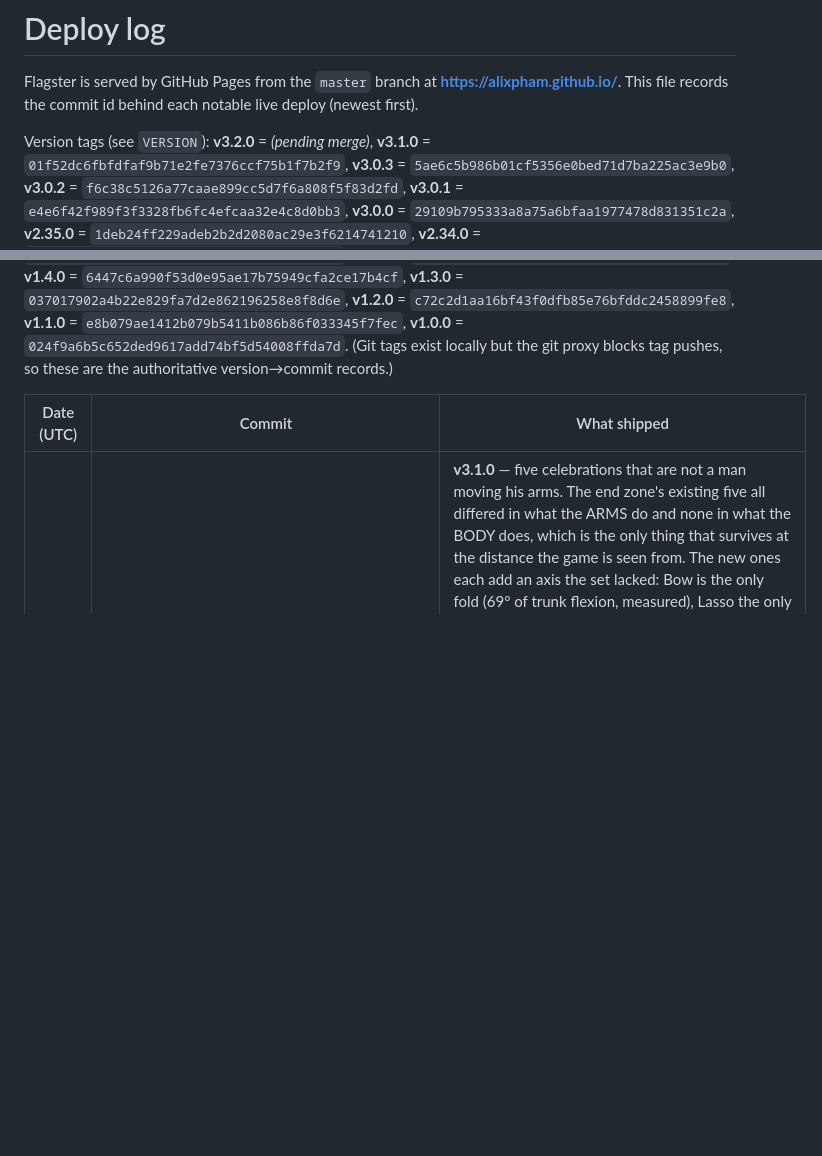
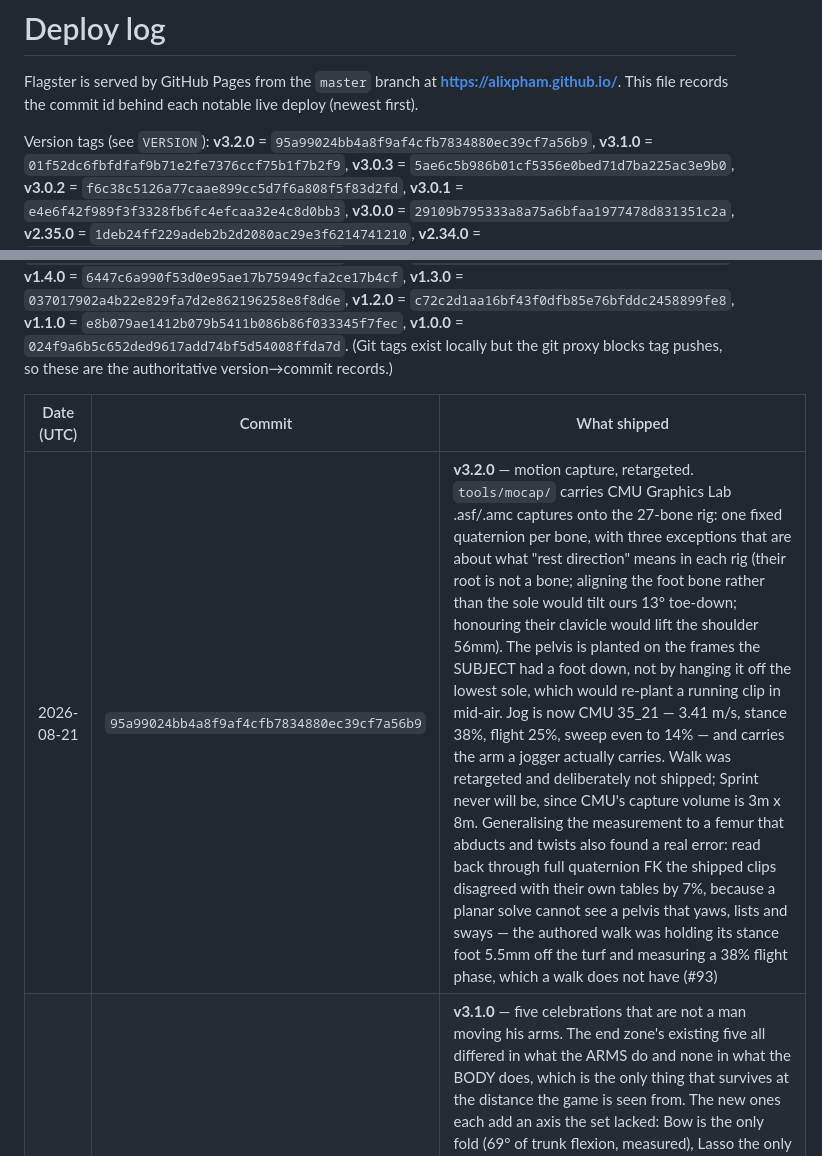
Before and after one commit to alixpham/alixpham.github.io, a Markdown page: DEPLOY.md, 2 parts joined by grey strips. GitHub-like rendering; blank space fills up the shorter version.

Commit message:
Record the v3.2.0 commit id in DEPLOY.md (#94)
The commit itself left the SHA as _(pending merge)_, since it cannot know
the squash id before the squash exists.


Claude-Session: https://claude.ai/code/session_0161HQJtT63LMaU39voAX9SM

Co-authored-by: Claude <noreply@anthropic.com>

```diff
--- a/DEPLOY.md
+++ b/DEPLOY.md
@@ -4,7 +4,7 @@ Flagster is served by GitHub Pages from the `master` branch at
 **https://alixpham.github.io/**. This file records the commit id behind each
 notable live deploy (newest first).
 
-Version tags (see `VERSION`): **v3.2.0** = _(pending merge)_,
+Version tags (see `VERSION`): **v3.2.0** = `95a99024bb4a8f9af4cfb7834880ec39cf7a56b9`,
 **v3.1.0** = `01f52dc6fbfdfaf9b71e2fe7376ccf75b1f7b2f9`,
 **v3.0.3** = `5ae6c5b986b01cf5356e0bed71d7ba225ac3e9b0`,
 **v3.0.2** = `f6c38c5126a77caae899cc5d7f6a808f5f83d2fd`,
@@ -66,6 +66,7 @@ git proxy blocks tag pushes, so these are the authoritative version→commit rec
 
 | Date (UTC) | Commit | What shipped |
 | --- | --- | --- |
+| 2026-08-21 | `95a99024bb4a8f9af4cfb7834880ec39cf7a56b9` | **v3.2.0** — motion capture, retargeted. `tools/mocap/` carries CMU Graphics Lab .asf/.amc captures onto the 27-bone rig: one fixed quaternion per bone, with three exceptions that are about what "rest direction" means in each rig (their root is not a bone; aligning the foot bone rather than the sole would tilt ours 13° toe-down; honouring their clavicle would lift the shoulder 56mm). The pelvis is planted on the frames the SUBJECT had a foot down, not by hanging it off the lowest sole, which would re-plant a running clip in mid-air. Jog is now CMU 35_21 — 3.41 m/s, stance 38%, flight 25%, sweep even to 14% — and carries the arm a jogger actually carries. Walk was retargeted and deliberately not shipped; Sprint never will be, since CMU's capture volume is 3m x 8m. Generalising the measurement to a femur that abducts and twists also found a real error: read back through full quaternion FK the shipped clips disagreed with their own tables by 7%, because a planar solve cannot see a pelvis that yaws, lists and sways — the authored walk was holding its stance foot 5.5mm off the turf and measuring a 38% flight phase, which a walk does not have (#93) |
 | 2026-08-21 | `01f52dc6fbfdfaf9b71e2fe7376ccf75b1f7b2f9` | **v3.1.0** — five celebrations that are not a man moving his arms. The end zone's existing five all differed in what the ARMS do and none in what the BODY does, which is the only thing that survives at the distance the game is seen from. The new ones each add an axis the set lacked: Bow is the only fold (69° of trunk flexion, measured), Lasso the only large moving element, Salute the only narrow one and the only man not waving, Griddy the only motion in the frontal plane below the pelvis, Point the first about the DOWN rather than the man. And the news stopped being told three identical ways — a touchdown gets the ridiculous end of the range, a takeaway the poses that hold still and stare, a first down a single beat from the carrier. Plus `tools/celebcheck.mjs` and `tools/posesheet.mjs` (#91) |
 | 2026-08-19 | `5ae6c5b986b01cf5356e0bed71d7ba225ac3e9b0` | **v3.0.3** — the neck was never reset. No clip in the .glb animates the Neck bone (tracks exist for Hips, Spine, Chest and Head and none for Neck), so nothing rewrote it each frame and the gaze's `neck.quaternion.multiply(offset)` compounded on its own output every frame since v2.33: 88→93→98→103→108→113→119→124→128°, peaking at 179, while the offset being applied was eight. That is the spin, and it is why cutting the range twice changed nothing — a smaller offset only winds up more slowly. Composed from a cached rest pose now: rendered neck+head yaw p99 183.7°→42.4°, worst 218.4°→63.1°. Also, as asked, the head is a left-right joint only limited to 80° either side, with one writer, one budget and one clamp where three functions used to write it in yaw and pitch independently (#89) |
 | 2026-08-19 | `f6c38c5126a77caae899cc5d7f6a808f5f83d2fd` | **v3.0.2** — a neck's range is a glance, not its anatomical limit. 3.0.1 fixed how fast the head turned and not how far: 70° is the full cervical spine at maximum strain standing still, and as a working range it put the head 63° off the chest at p99 and 65° at worst, held, while running, on a torso that was not turning with it. The layers had never been added up either — gaze took 43°, `leadTrunk` 15°, the clip about 9, and the neck another 27, each defensible alone with nothing owning the total. Cap cut to 29°, pitch to 14°, `leadTrunk`'s head share 0.85→0.55, and the summed total is published so the next layer can see what is already there: p99 32.7°, worst 34°. Also two probe corrections — the 941°/s reported last round was `animcheck` reading a between-plays player rebuild as a head snap (true peak 298, the rate cap holding), and the tracking score was counting a correctly-released neck as lag (#87) |
```
